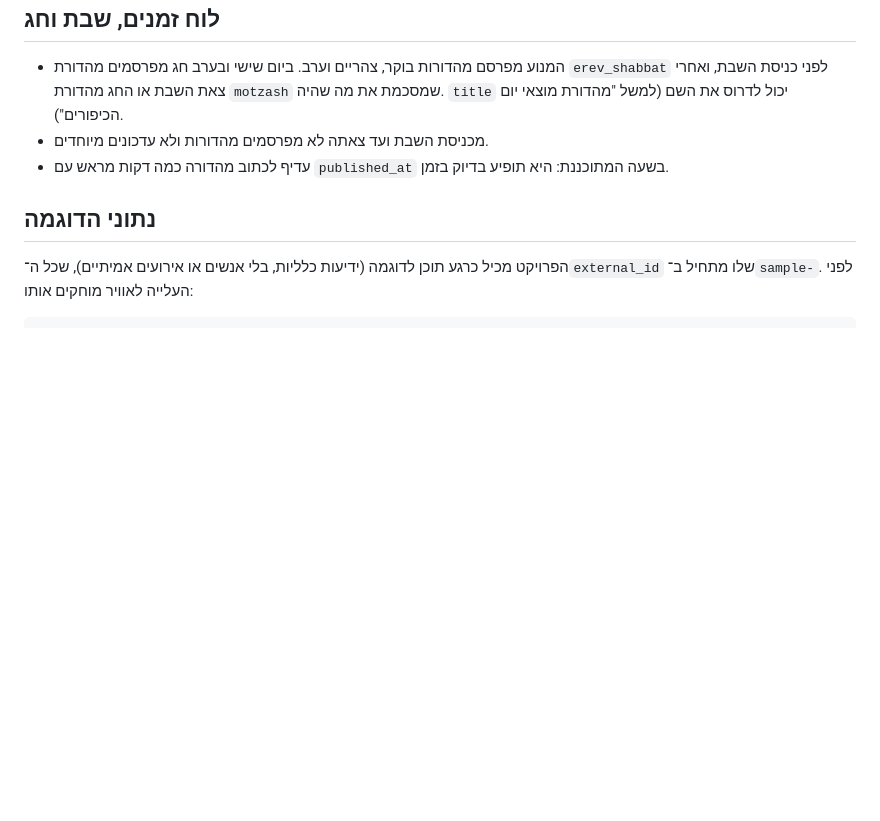
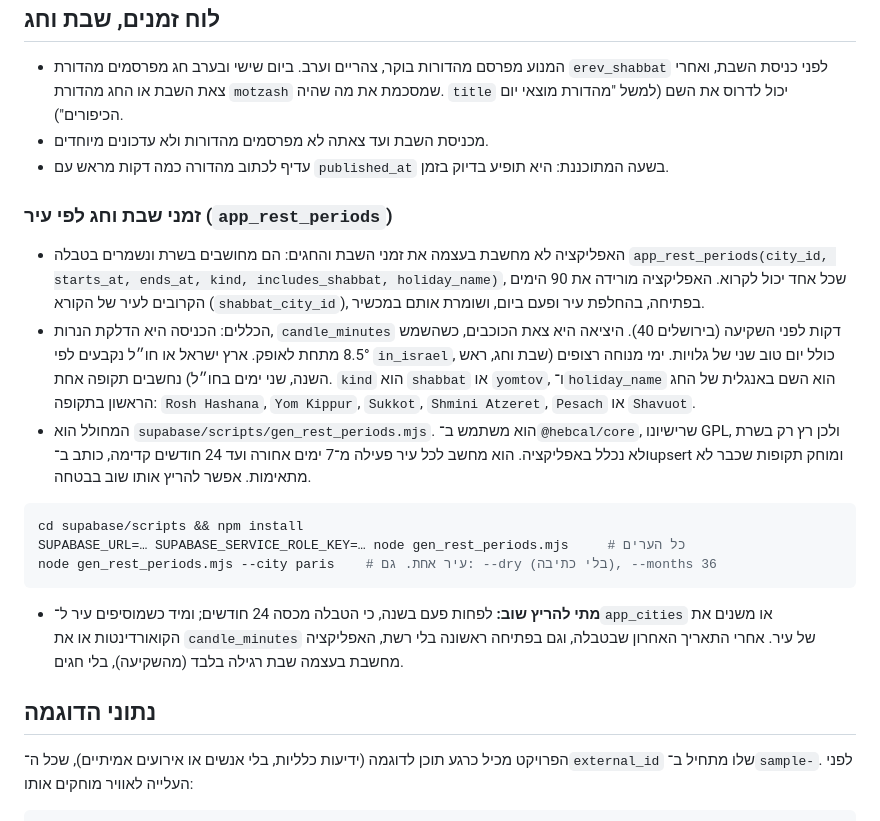
Before and after one commit to tamzitnews/TamzitWebApp, a Markdown page: docs/engine-integration.md, the part around the change. GitHub-like rendering; blank space fills up the shorter version.

Commit message:
Shabbat times from the server: app_rest_periods, generator, app without @hebcal
Rest periods are precomputed per city by supabase/scripts/gen_rest_periods.mjs (GPL @hebcal/core stays on the server) into app_rest_periods (migration 0006, public read). The app syncs the reader's city (now-7d..now+90d) into a persisted store and falls back to its own NOAA sunset computation for plain Shabbat when no data is on the device. @hebcal/core is removed from mobile/. Documents when to re-run the generator. (Code files were captured by the preceding snapshot commits.)

Co-Authored-By: Claude Opus 5.5 <noreply@anthropic.com>

Claude-Session: https://claude.ai/code/session_016KBFZ7axBT2mqwsqbBbo5V

````diff
--- a/docs/engine-integration.md
+++ b/docs/engine-integration.md
@@ -206,6 +206,20 @@ curl -X POST "$SUPABASE_URL/rest/v1/app_subscriptions?on_conflict=external_ref"
 - מכניסת השבת ועד צאתה לא מפרסמים מהדורות ולא עדכונים מיוחדים.
 - עדיף לכתוב מהדורה כמה דקות מראש עם `published_at` בשעה המתוכננת: היא תופיע בדיוק בזמן.
 
+### זמני שבת וחג לפי עיר (`app_rest_periods`)
+
+- האפליקציה לא מחשבת בעצמה את זמני השבת והחגים: הם מחושבים בשרת ונשמרים בטבלה `app_rest_periods(city_id, starts_at, ends_at, kind, includes_shabbat, holiday_name)`, שכל אחד יכול לקרוא. האפליקציה מורידה את 90 הימים הקרובים לעיר של הקורא (`shabbat_city_id`), בפתיחה, בהחלפת עיר ופעם ביום, ושומרת אותם במכשיר.
+- הכללים: הכניסה היא הדלקת הנרות, `candle_minutes` דקות לפני השקיעה (בירושלים 40). היציאה היא צאת הכוכבים, כשהשמש 8.5° מתחת לאופק. ארץ ישראל או חו״ל נקבעים לפי `in_israel`, כולל יום טוב שני של גלויות. ימי מנוחה רצופים (שבת וחג, ראש השנה, שני ימים בחו״ל) נחשבים תקופה אחת. `kind` הוא `shabbat` או `yomtov`, ו־`holiday_name` הוא השם באנגלית של החג הראשון בתקופה: `Rosh Hashana`, `Yom Kippur`, `Sukkot`, `Shmini Atzeret`, `Pesach` או `Shavuot`.
+- המחולל הוא `supabase/scripts/gen_rest_periods.mjs`. הוא משתמש ב־`@hebcal/core`, שרישיונו GPL, ולכן רץ רק בשרת ולא נכלל באפליקציה. הוא מחשב לכל עיר פעילה מ־7 ימים אחורה ועד 24 חודשים קדימה, כותב ב־upsert ומוחק תקופות שכבר לא מתאימות. אפשר להריץ אותו שוב בבטחה.
+
+```bash
+cd supabase/scripts && npm install
+SUPABASE_URL=… SUPABASE_SERVICE_ROLE_KEY=… node gen_rest_periods.mjs     # כל הערים
+node gen_rest_periods.mjs --city paris    # עיר אחת. גם: --dry (בלי כתיבה), --months 36
+```
+
+- **מתי להריץ שוב:** לפחות פעם בשנה, כי הטבלה מכסה 24 חודשים; ומיד כשמוסיפים עיר ל־`app_cities` או משנים את הקואורדינטות או את `candle_minutes` של עיר. אחרי התאריך האחרון שבטבלה, וגם בפתיחה ראשונה בלי רשת, האפליקציה מחשבת בעצמה שבת רגילה בלבד (מהשקיעה), בלי חגים.
+
 ## נתוני הדוגמה
 
 הפרויקט מכיל כרגע תוכן לדוגמה (ידיעות כלליות, בלי אנשים או אירועים אמיתיים), שכל ה־`external_id` שלו מתחיל ב־`sample-`. לפני העלייה לאוויר מוחקים אותו:
````
